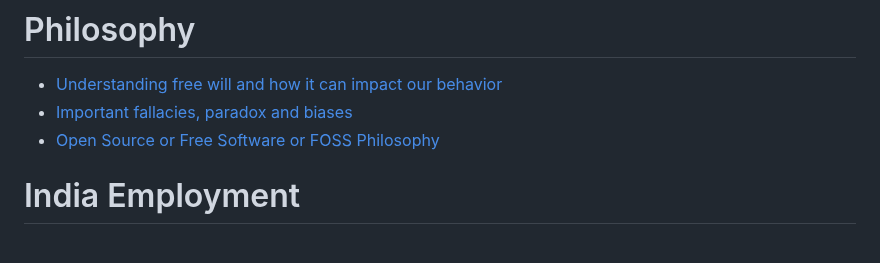
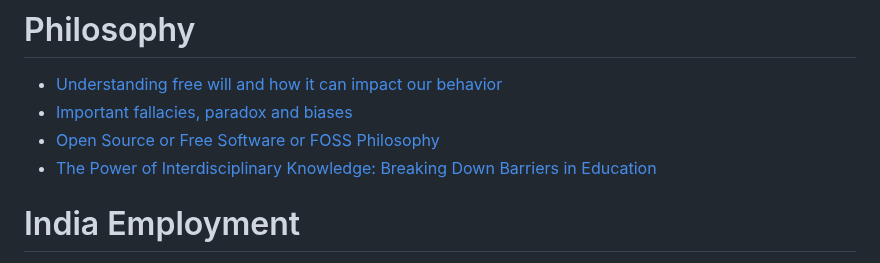
Before and after one commit to iambrainstorming/iambrainstorming.github.io, a Markdown page: src/SUMMARY.md, the part around the change. GitHub-like rendering.

Commit message:
interdisciplinary

```diff
--- a/src/SUMMARY.md
+++ b/src/SUMMARY.md
@@ -52,6 +52,7 @@
 - [Understanding free will and how it can impact our behavior](./chapters/understanding-free-will-and-how-it-can-impact-our-behavior.md)
 - [Important fallacies, paradox and biases](./chapters/fallacies/fallacies.md)
 - [Open Source or Free Software or FOSS Philosophy](./chapters/programming/foss_philosophy.md)
+- [The Power of Interdisciplinary Knowledge: Breaking Down Barriers in Education](./chapters/programming/interdisciplinary.md)
 
 
 # India Employment
```
Also changed, not shown: 1 other file.
